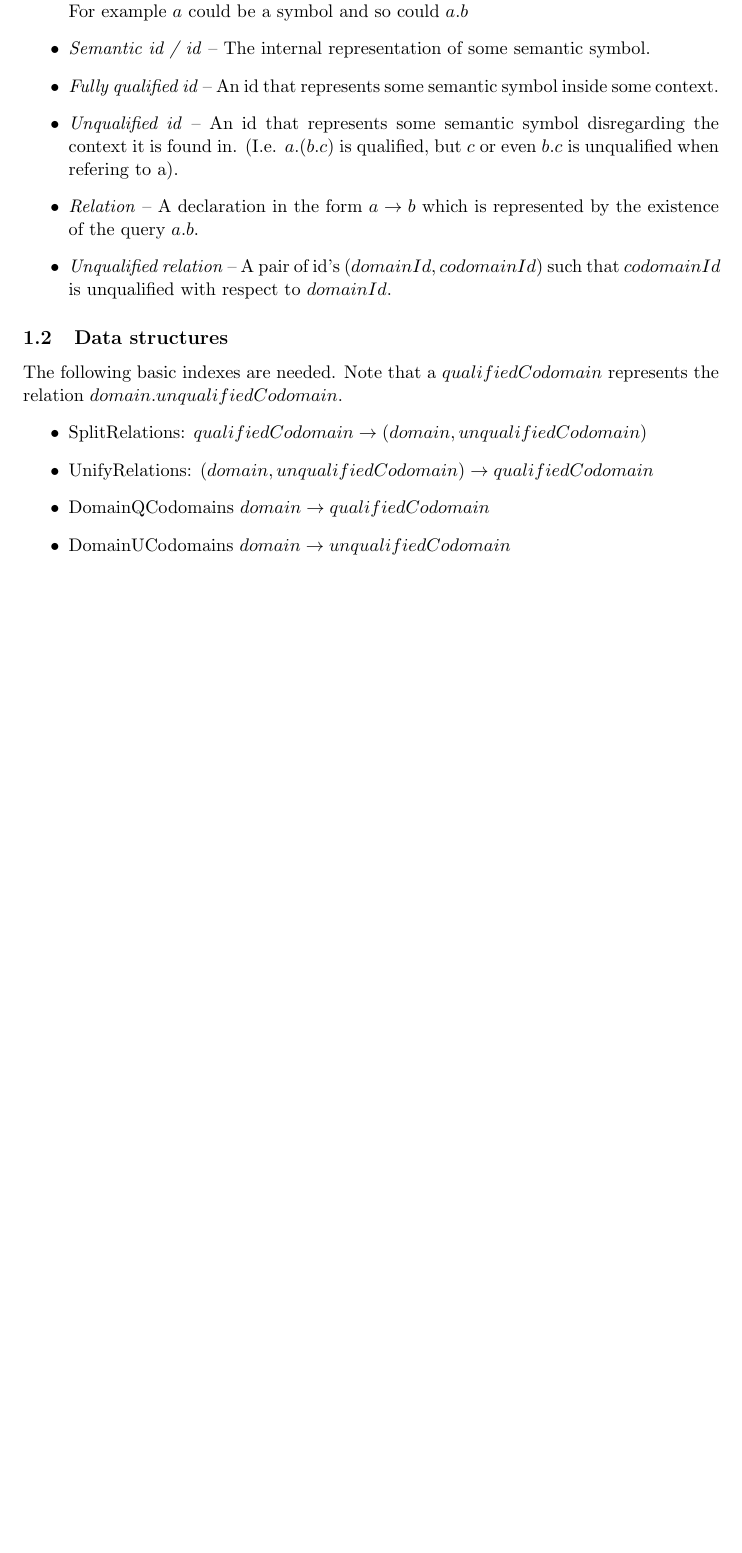
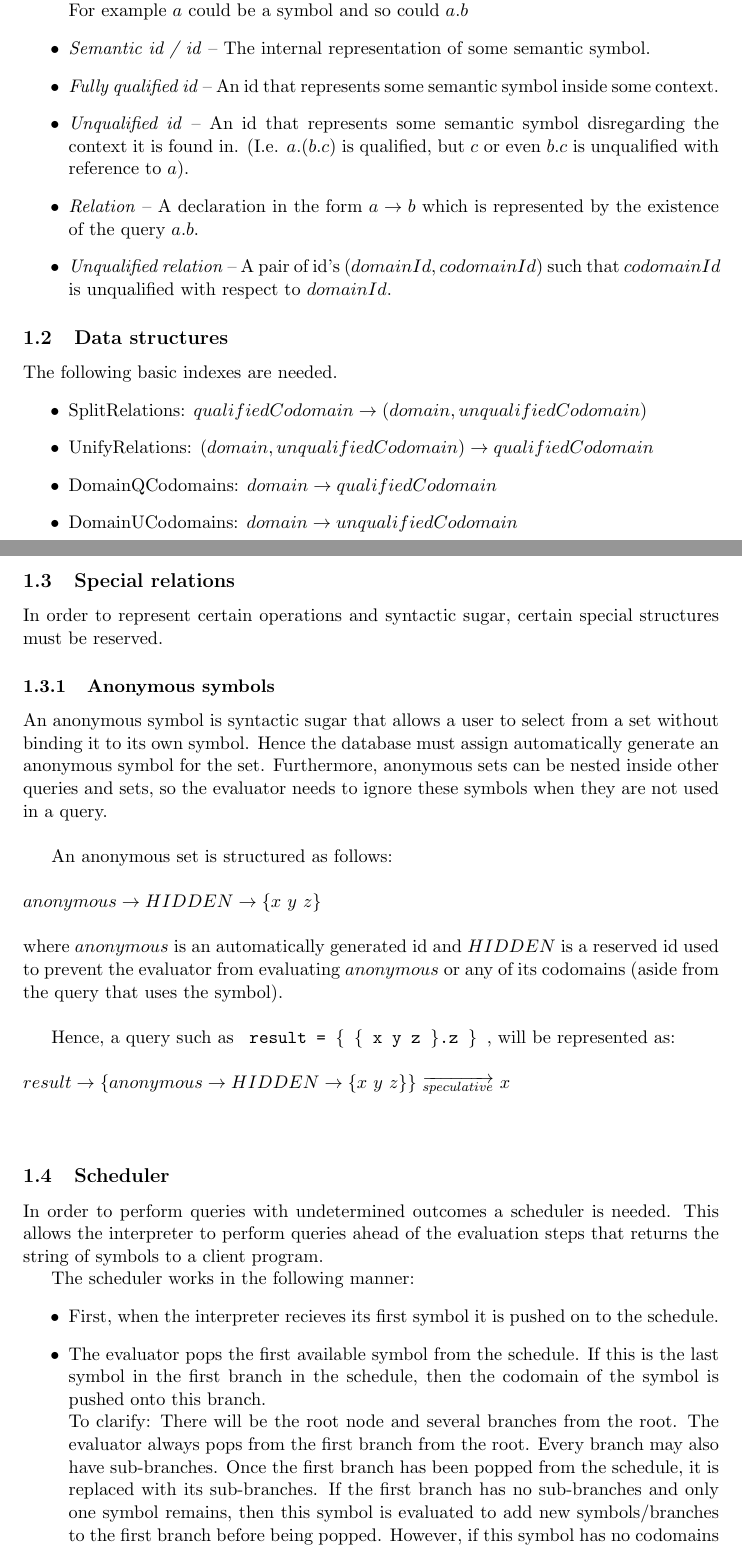
Before and after one commit to rehno-lindeque/osi-qsemanticdb, a LaTeX paper (doc/architecture.tex): part of the page before the commit and two parts of pages 1 and 2 of 3 after it, the two joined at a grey line, cut so that both start at the same text, the shorter picture padded with empty space. Compiled offline with pdfLaTeX.

Commit message:
Did more work on the scheduler and the evaluator. The scheduler has to change once again. Every tree node needs 2 dimensions: One for inner branches and one for outer branches. Started implementing this

```diff
--- a/doc/architecture.tex
+++ b/doc/architecture.tex
@@ -41,17 +41,49 @@ The architecture an OpenSemanticDB reference implementation is described.
 \item \emph{Semantic symbol / symbol} -- The conceptual representation of a semantic value. For example $a$ could be a symbol and so could $a.b$
 \item \emph{Semantic id / id} -- The internal representation of some semantic symbol.
 \item \emph{Fully qualified id} -- An id that represents some semantic symbol inside some context.
-\item \emph{Unqualified id} -- An id that represents some semantic symbol disregarding the context it is found in. (I.e. $a.(b.c)$ is qualified, but $c$ or even $b.c$ is unqualified when refering to a).
+\item \emph{Unqualified id} -- An id that represents some semantic symbol disregarding the context it is found in. (I.e. $a.(b.c)$ is qualified, but $c$ or even $b.c$ is unqualified with reference to $a$).
 \item \emph{Relation} -- A declaration in the form $a \rightarrow b$ which is represented by the existence of the query $a.b$.
 \item \emph{Unqualified relation} -- A pair of id's $(domainId, codomainId)$ such that $codomainId$ is unqualified with respect to $domainId$.
 \end{itemize}
 
 \subsection{Data structures}
-The following basic indexes are needed. Note that a $qualifiedCodomain$ represents the relation $domain.unqualifiedCodomain$.
+The following basic indexes are needed.
 \begin{itemize}
 \item SplitRelations: $qualifiedCodomain \rightarrow (domain, unqualifiedCodomain)$
 \item UnifyRelations: $(domain, unqualifiedCodomain) \rightarrow qualifiedCodomain$
-\item DomainQCodomains $domain \rightarrow \* qualifiedCodomain$
-\item DomainUCodomains $domain \rightarrow \* unqualifiedCodomain$
+\item DomainQCodomains: $domain \rightarrow \* qualifiedCodomain$
+\item DomainUCodomains: $domain \rightarrow \* unqualifiedCodomain$
 \end{itemize}
 
+\subsection{Special relations}
+In order to represent certain operations and syntactic sugar, certain special structures must be reserved.
+
+\subsubsection{Anonymous symbols}
+An anonymous symbol is syntactic sugar that allows a user to select from a set without binding it to its own symbol.
+Hence the database must assign automatically generate an anonymous symbol for the set.
+Furthermore, anonymous sets can be nested inside other queries and sets, so the evaluator needs to ignore these symbols when they are not used in a query.\\
+
+An anonymous set is structured as follows:\\\\
+$anonymous \rightarrow HIDDEN \rightarrow \{ x\ y\ z \}$\\\\
+where $anonymous$ is an automatically generated id and $HIDDEN$ is a reserved id used to prevent the evaluator from evaluating $anonymous$ or any of its codomains (aside from the query that uses the symbol).\\
+
+Hence, a query such as \texttt{ result = \{ \{ x y z \}.z \} }, will be represented as:\\\\
+$result \rightarrow \{ anonymous \rightarrow HIDDEN \rightarrow \{ x\ y\ z \} \}\ \overrightarrow{_{speculative}}\ x$\\\\
+
+
+\subsection{Scheduler}
+In order to perform queries with undetermined outcomes a scheduler is needed.
+This allows the interpreter to perform queries ahead of the evaluation steps that returns the string of symbols to a client program.
+
+
+The scheduler works in the following manner:
+\begin{itemize}
+\item First, when the interpreter recieves its first symbol it is pushed on to the schedule.
+\item The evaluator pops the first available symbol from the schedule. If this is the last symbol in the first branch in the schedule, then the codomain of the symbol is pushed onto this branch.\\
+To clarify: There will be the root node and several branches from the root.
+The evaluator always pops from the first branch from the root.
+Every branch may also have sub-branches.
+Once the first branch has been popped from the schedule, it is replaced with its sub-branches.
+If the first branch has no sub-branches and only one symbol remains, then this symbol is evaluated to add new symbols/branches to the first branch before being popped.
+However, if this symbol has no codomains (I.e. it is an atom) then the first branch will be removed entirely to be replaced by the next branch which now becomes the "first" branch.
+\item If the symbol is a query then its first concrete domain is pushed onto the schedule. The query is evaluated until the codomain is either found or the string ends.
```
Also changed, not shown: doc/architecture.pdf, doc/architecture.tex (13 more changed lines), 9 other files.
